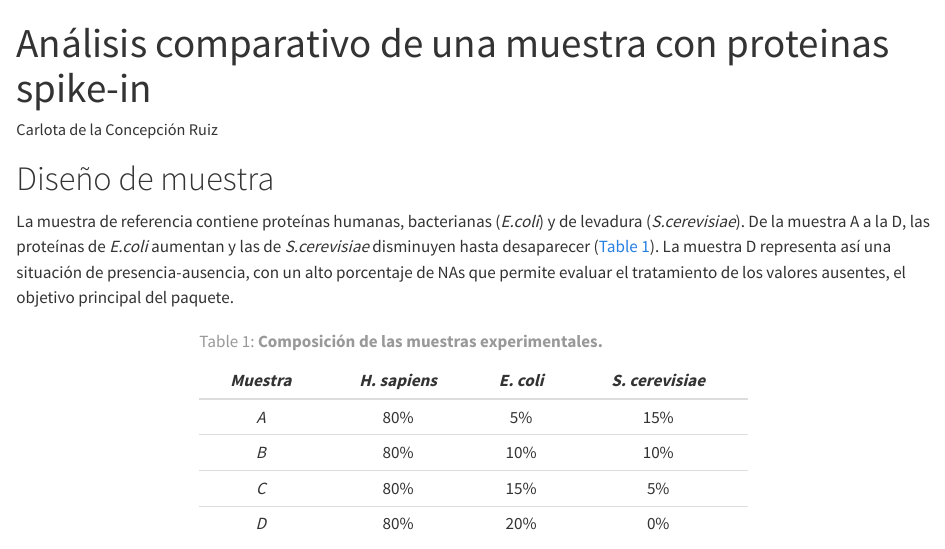
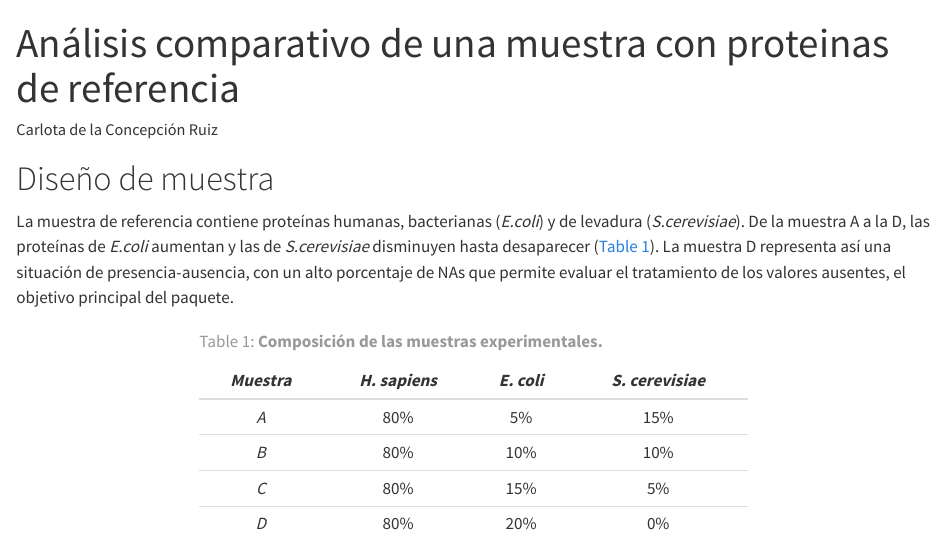
Before and after one commit to delaconcepcioncarlota/practicas_cnb_CdlCR, a Quarto document (Docs/Analysis_SpikeIn/0_Benchmarking_SpikeInProteins.qmd): the page in a window 1100 px wide, from its top. Rendered offline with R 4.5, knitr and Pandoc in place of Quarto, with nearby package versions; some code elsewhere in the file could not run offline.

Commit message:
title: spike in -  de referencia

```diff
--- a/Docs/Analysis_SpikeIn/0_Benchmarking_SpikeInProteins.qmd
+++ b/Docs/Analysis_SpikeIn/0_Benchmarking_SpikeInProteins.qmd
@@ -1,5 +1,5 @@
 ---
-title: "Análisis comparativo de una muestra con proteinas spike-in"
+title: "Análisis comparativo de una muestra con proteinas de referencia"
 author: "Carlota de la Concepción Ruiz"
 format:
   html:
```
